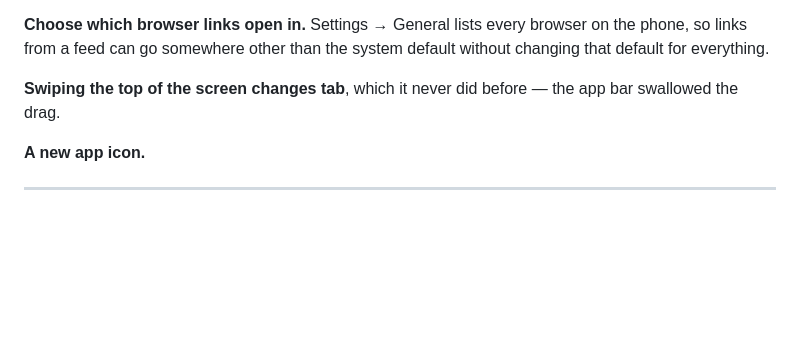
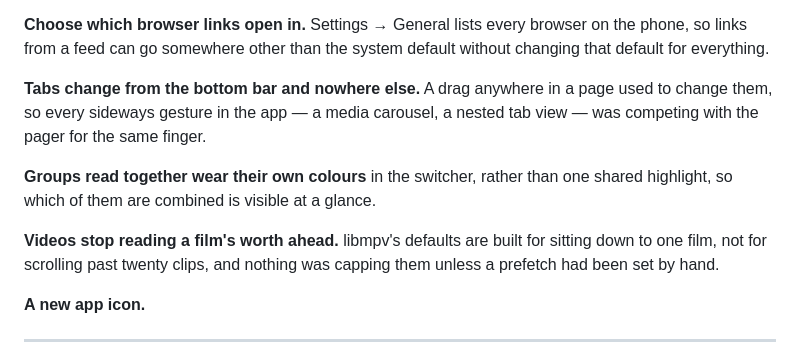
Before and after one commit to Aimdi/QuaX-fix, a Markdown page: release-notes.md, the part around the change. Rendered like a GitHub page; blank space fills up the shorter version.

Commit message:
Stop the notes promising a gesture that was removed
They still advertised swiping the top of the screen to change tab, which is
exactly what the last build took out — and described none of what replaced
it.

```diff
--- a/release-notes.md
+++ b/release-notes.md
@@ -59,8 +59,16 @@ fit, wide ones are broad and barely two do.
 on the phone, so links from a feed can go somewhere other than the system
 default without changing that default for everything.
 
-**Swiping the top of the screen changes tab**, which it never did before — the
-app bar swallowed the drag.
+**Tabs change from the bottom bar and nowhere else.** A drag anywhere in a page
+used to change them, so every sideways gesture in the app — a media carousel, a
+nested tab view — was competing with the pager for the same finger.
+
+**Groups read together wear their own colours** in the switcher, rather than one
+shared highlight, so which of them are combined is visible at a glance.
+
+**Videos stop reading a film's worth ahead.** libmpv's defaults are built for
+sitting down to one film, not for scrolling past twenty clips, and nothing was
+capping them unless a prefetch had been set by hand.
 
 **A new app icon.**
 
```
